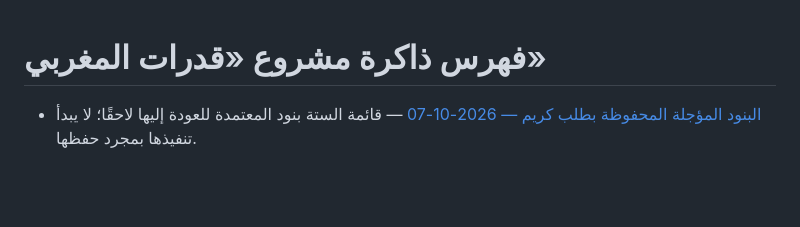
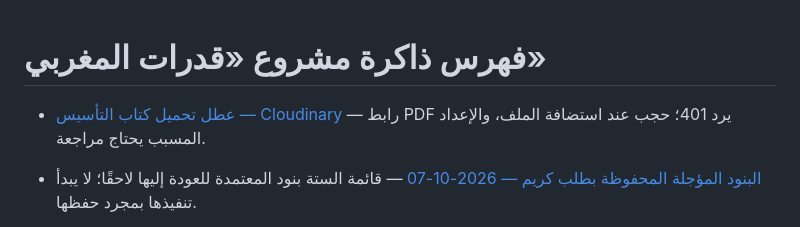
Before and after one commit to KareemPro-Hub/qudrat-maghrabi, a Markdown page: .claude/memory/MEMORY.md, the part around the change. Drawn GitHub-style; blank space fills up the shorter version.

```diff
--- a/.claude/memory/MEMORY.md
+++ b/.claude/memory/MEMORY.md
@@ -1,4 +1,6 @@
 # فهرس ذاكرة مشروع «قدرات المغربي»
+
+- [عطل تحميل كتاب التأسيس — Cloudinary](cloudinary_file_delivery.md) — رابط PDF يرد 401؛ حجب عند استضافة الملف، والإعداد المسبب يحتاج مراجعة.
 
 - [البنود المؤجلة المحفوظة بطلب كريم — 2026-10-07](deferred_tasks_2026_10_07.md) — قائمة الستة بنود المعتمدة للعودة إليها لاحقًا؛ لا يبدأ تنفيذها بمجرد حفظها.
 
```
Also changed, not shown: .claude/memory/cloudinary_file_delivery.md (added, +11 -0 lines), .claude/memory/pending_tasks.md (+1 -0 lines).
